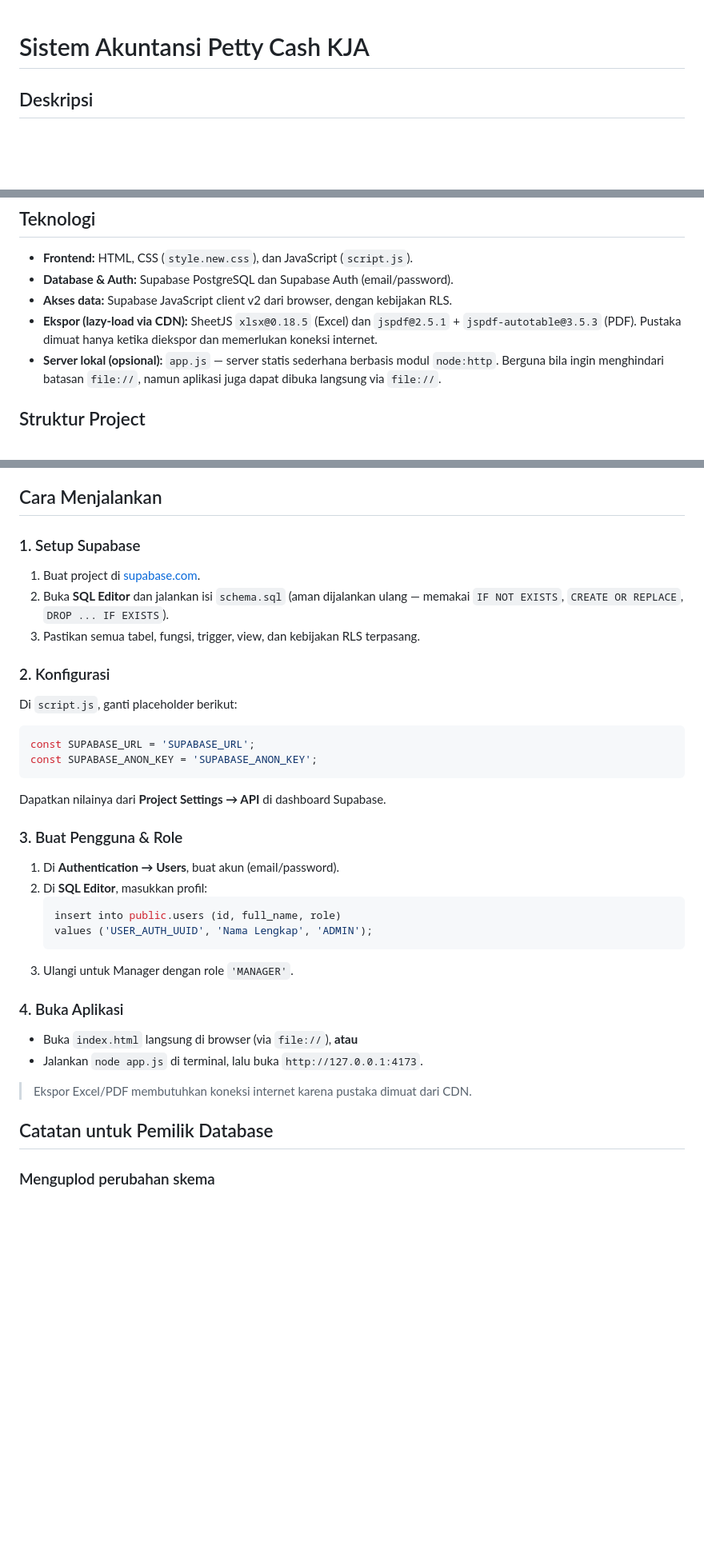
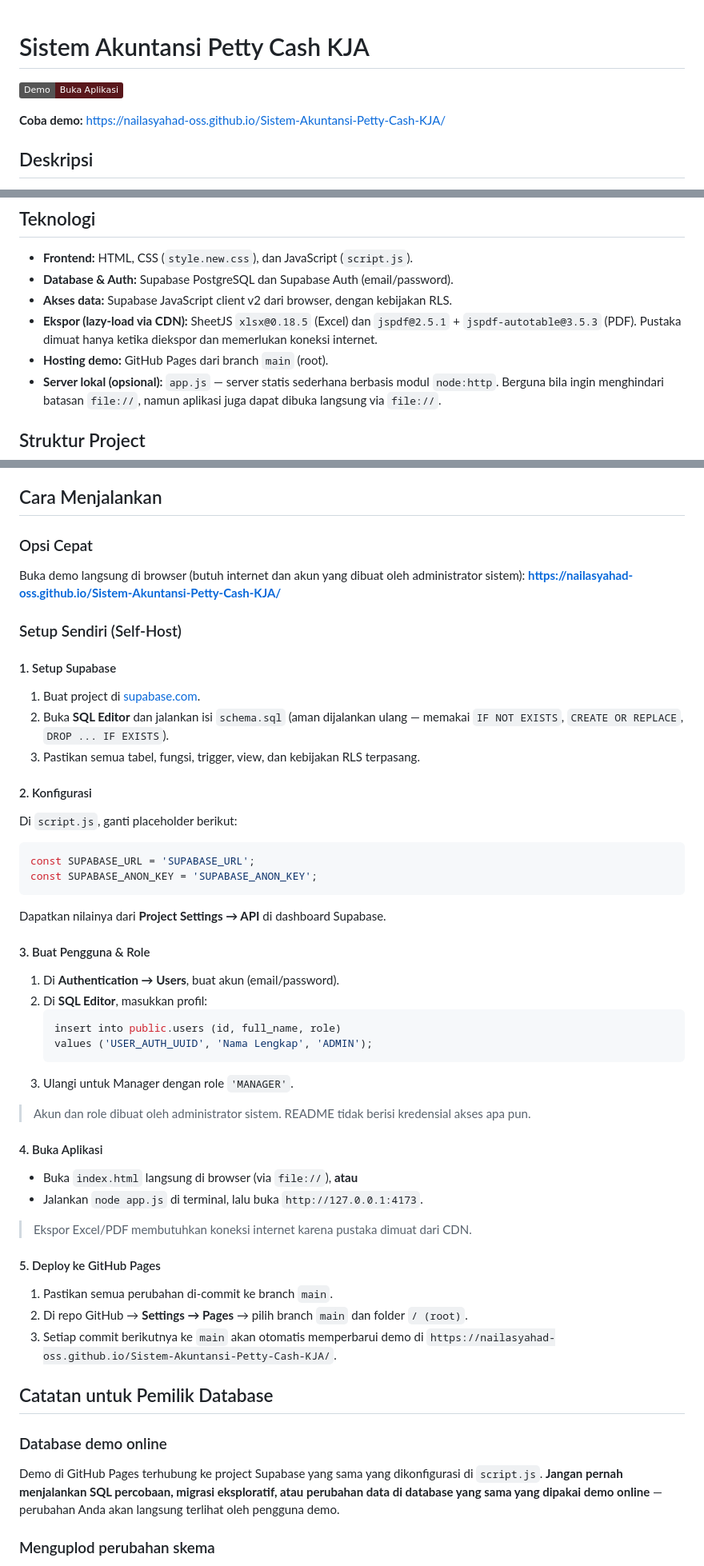
Before and after one commit to nailasyahad-oss/Sistem-Akuntansi-Petty-Cash-KJA, a Markdown page: README.md, 3 parts joined by grey strips. Shown at 80% size. Rendered like a GitHub page; badges without logos; blank space fills up the shorter version.

Commit message:
docs: perbarui README sesuai alur terbaru dan tambah link demo

````diff
--- a/README.md
+++ b/README.md
@@ -1,4 +1,8 @@
 # Sistem Akuntansi Petty Cash KJA
+
+[![Demo](https://img.shields.io/badge/Demo-Buka_Aplikasi-59171b)](https://nailasyahad-oss.github.io/Sistem-Akuntansi-Petty-Cash-KJA/)
+
+**Coba demo:** https://nailasyahad-oss.github.io/Sistem-Akuntansi-Petty-Cash-KJA/
 
 ## Deskripsi
 
@@ -10,6 +14,7 @@ Aplikasi web untuk mengelola akun kas kecil, pengajuan pengisian dana, persetuju
 - **Database & Auth:** Supabase PostgreSQL dan Supabase Auth (email/password).
 - **Akses data:** Supabase JavaScript client v2 dari browser, dengan kebijakan RLS.
 - **Ekspor (lazy-load via CDN):** SheetJS `xlsx@0.18.5` (Excel) dan `jspdf@2.5.1` + `jspdf-autotable@3.5.3` (PDF). Pustaka dimuat hanya ketika diekspor dan memerlukan koneksi internet.
+- **Hosting demo:** GitHub Pages dari branch `main` (root).
 - **Server lokal (opsional):** `app.js` — server statis sederhana berbasis modul `node:http`. Berguna bila ingin menghindari batasan `file://`, namun aplikasi juga dapat dibuka langsung via `file://`.
 
 ## Struktur Project
@@ -143,12 +148,18 @@ Akun dibuat di Supabase Auth, kemudian profil ditambahkan secara manual ke tabel
 
 ## Cara Menjalankan
 
-### 1. Setup Supabase
+### Opsi Cepat
+Buka demo langsung di browser (butuh internet dan akun yang dibuat oleh administrator sistem):
+**https://nailasyahad-oss.github.io/Sistem-Akuntansi-Petty-Cash-KJA/**
+
+### Setup Sendiri (Self-Host)
+
+#### 1. Setup Supabase
 1. Buat project di [supabase.com](https://supabase.com).
 2. Buka **SQL Editor** dan jalankan isi `schema.sql` (aman dijalankan ulang — memakai `IF NOT EXISTS`, `CREATE OR REPLACE`, `DROP ... IF EXISTS`).
 3. Pastikan semua tabel, fungsi, trigger, view, dan kebijakan RLS terpasang.
 
-### 2. Konfigurasi
+#### 2. Konfigurasi
 Di `script.js`, ganti placeholder berikut:
 ```js
 const SUPABASE_URL = 'SUPABASE_URL';
@@ -156,7 +167,7 @@ const SUPABASE_ANON_KEY = 'SUPABASE_ANON_KEY';
 ```
 Dapatkan nilainya dari **Project Settings → API** di dashboard Supabase.
 
-### 3. Buat Pengguna & Role
+#### 3. Buat Pengguna & Role
 1. Di **Authentication → Users**, buat akun (email/password).
 2. Di **SQL Editor**, masukkan profil:
    ```sql
@@ -165,13 +176,23 @@ Dapatkan nilainya dari **Project Settings → API** di dashboard Supabase.
    ```
 3. Ulangi untuk Manager dengan role `'MANAGER'`.
 
-### 4. Buka Aplikasi
+> Akun dan role dibuat oleh administrator sistem. README tidak berisi kredensial akses apa pun.
+
+#### 4. Buka Aplikasi
 - Buka `index.html` langsung di browser (via `file://`), **atau**
 - Jalankan `node app.js` di terminal, lalu buka `http://127.0.0.1:4173`.
 
 > Ekspor Excel/PDF membutuhkan koneksi internet karena pustaka dimuat dari CDN.
 
+#### 5. Deploy ke GitHub Pages
+1. Pastikan semua perubahan di-commit ke branch `main`.
+2. Di repo GitHub → **Settings → Pages** → pilih branch `main` dan folder `/ (root)`.
+3. Setiap commit berikutnya ke `main` akan otomatis memperbarui demo di `https://nailasyahad-oss.github.io/Sistem-Akuntansi-Petty-Cash-KJA/`.
+
 ## Catatan untuk Pemilik Database
+
+### Database demo online
+Demo di GitHub Pages terhubung ke project Supabase yang sama yang dikonfigurasi di `script.js`. **Jangan pernah menjalankan SQL percobaan, migrasi eksploratif, atau perubahan data di database yang sama yang dipakai demo online** — perubahan Anda akan langsung terlihat oleh pengguna demo.
 
 ### Menguplod perubahan skema
 - `schema.sql` dirancang **idempoten** — aman dijalankan berulang kali.
````
